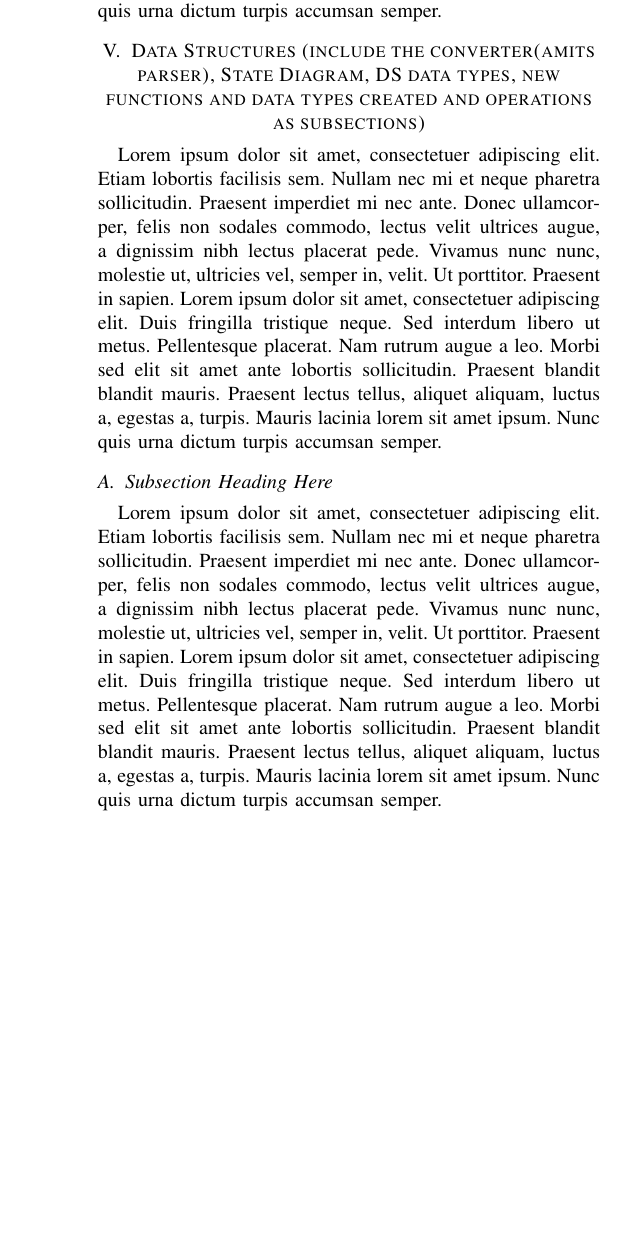
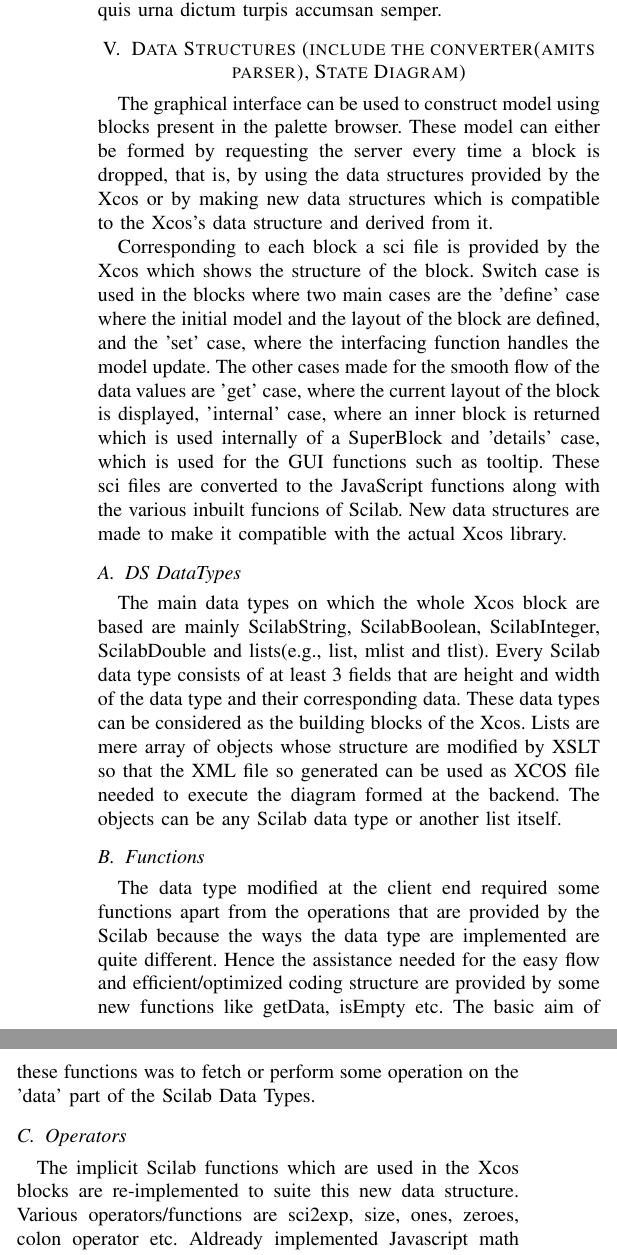
Before and after one commit to jiteshjha/Xcos-on-web-draft, a LaTeX paper (main.tex): part of one column of page 3 of 4 before the commit and two parts of the columns of page 3 of 4 after it, the two joined at a grey line, cut so that both start at the same text, the shorter picture padded with empty space. Compiled offline with pdfLaTeX.

Commit message:
Data structures initial

```diff
--- a/main.tex
+++ b/main.tex
@@ -558,12 +567,21 @@ The Graphical User Interface(GUI) consists of Pallete Sidebar, Container, Toolba
 \blindtext
 
 
-\section{Data Structures (include the converter(amits parser), State Diagram, DS data types, new functions and data types created and operations as subsections) }
-\blindtext
+\section{Data Structures (include the converter(amits parser), State Diagram)}
+The graphical interface can be used to construct model using blocks present in the palette browser. These model can either be formed by requesting the server every time a block is dropped, that is, by using the data structures provided by the Xcos or by making new data structures which is compatible to the Xcos's data structure and derived from it.
 
-\subsection{Subsection Heading Here}
-\blindtext
+Corresponding to each block a sci file is provided by the Xcos which shows the structure of the block. Switch case is used in the blocks where two main cases are the 'define' case where the initial model and the layout of the block are defined, and the 'set' case, where the interfacing function handles the model update. The other cases made for the smooth flow of the data values are 'get' case, where the current layout of the block is displayed, 'internal' case, where an inner block is returned which is used internally of a SuperBlock and 'details' case, which is used for the GUI functions such as tooltip. These sci files are converted to the JavaScript functions along with the various inbuilt funcions of Scilab. New data structures are made to make it compatible with the actual Xcos library.
 
+
+\subsection{DS DataTypes}
+The main data types on which the whole Xcos block are based are mainly ScilabString, ScilabBoolean, ScilabInteger, ScilabDouble and lists(e.g., list, mlist and tlist). Every Scilab data type consists of at least 3 fields that are height and width of the data type and their corresponding data.
+These data types can be considered as the building blocks of the Xcos. Lists are mere array of objects whose structure are modified by XSLT so that the XML file so generated can be used as XCOS file needed to execute the diagram formed at the backend. The objects can be any Scilab data type or another list itself.
+
+\subsection{Functions}
+The data type modified at the client end required some functions apart from the operations that are provided by the Scilab because the ways the data type are implemented are quite different. Hence the assistance needed for the easy flow and efficient/optimized coding structure are provided by some new functions like getData, isEmpty etc. The basic aim of these functions was to fetch or perform some operation on the 'data' part of the Scilab Data Types.
+
+\subsection{Operators}
+The implicit Scilab functions which are used in the Xcos blocks are re-implemented to suite this new data structure. Various operators/functions are sci2exp, size, ones, zeroes, colon operator etc. Aldready implemented Javascript math libraries are used to make the process simpler and efficient. Using the Scilab operators directly would have been a tedious task because that would have involved requesting the server to evaluate it each a such operator is scanned or used. Hence the way out is to implement such operators on the client side to reduce the time complexity.
 
 
 \section{XSLT}
```
Also changed, not shown: main.tex (12 more changed lines).
